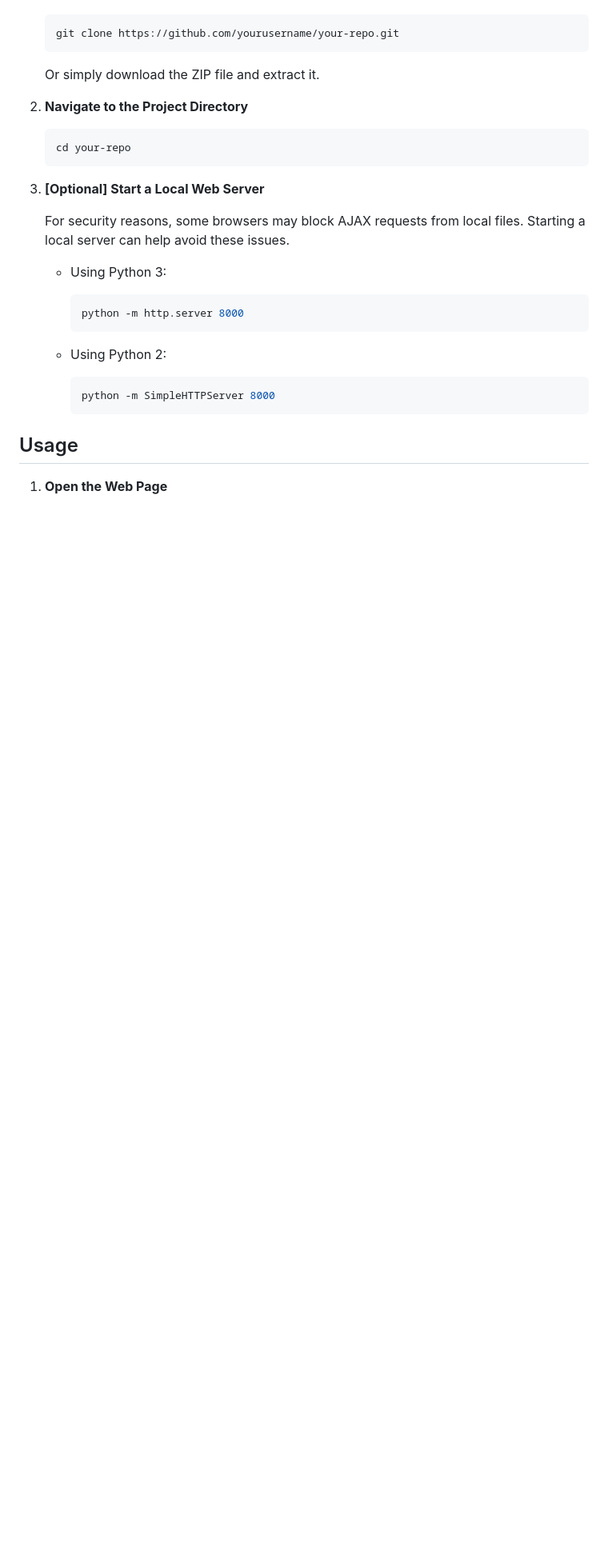
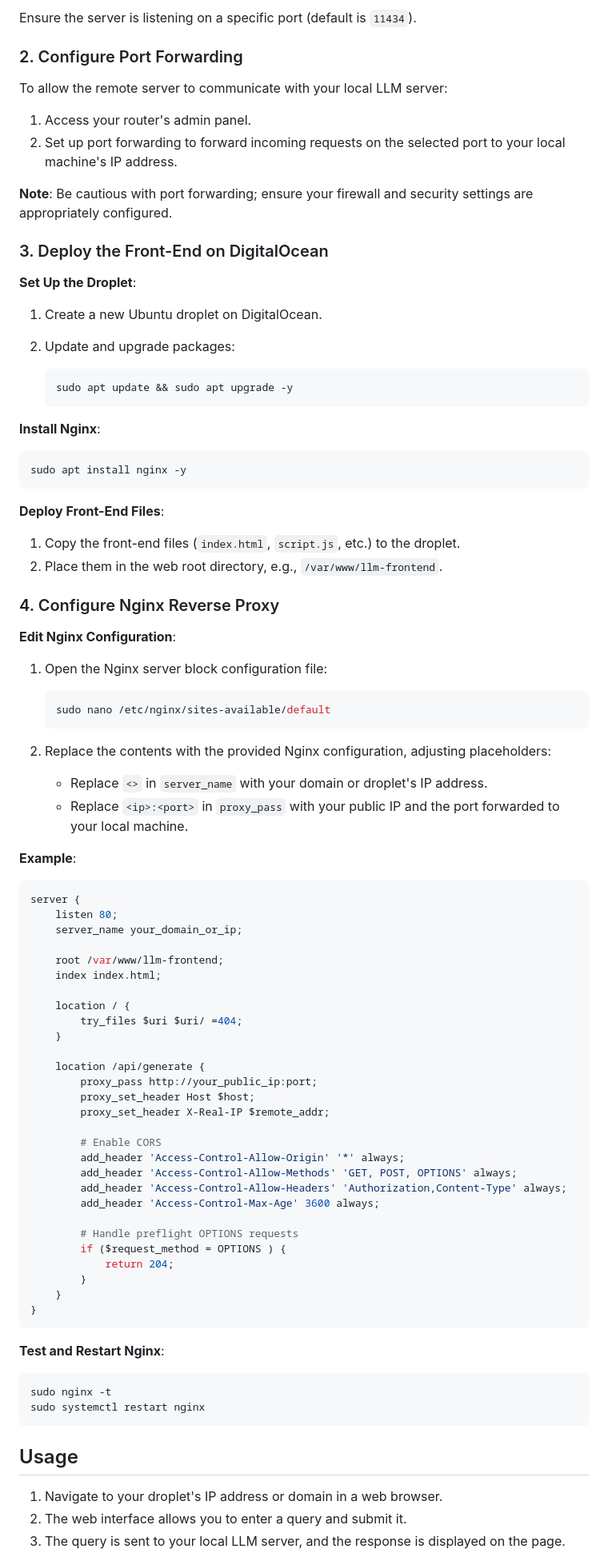
Before and after one commit to Aknowles1/Ollama-frontend, a Markdown page: README.md, the part around one of its changes. Shown at 80% size. Drawn GitHub-style; blank space fills up the shorter version.

````diff
--- a/README.md
+++ b/README.md
@@ -39,33 +60,94 @@ This application serves as a front-end interface for interacting with your speci
+Ensure the server is listening on a specific port (default is `11434`).
+
+### 2. Configure Port Forwarding
+
+To allow the remote server to communicate with your local LLM server:
+
+1. Access your router's admin panel.
+2. Set up port forwarding to forward incoming requests on the selected port to your local machine's IP address.
+
+**Note**: Be cautious with port forwarding; ensure your firewall and security settings are appropriately configured.
+
+### 3. Deploy the Front-End on DigitalOcean
+
+**Set Up the Droplet**:
+
+1. Create a new Ubuntu droplet on DigitalOcean.
+2. Update and upgrade packages:
 
    ```bash
-   git clone https://github.com/yourusername/your-repo.git
+   sudo apt update && sudo apt upgrade -y
    ```
 
-   Or simply download the ZIP file and extract it.
+**Install Nginx**:
 
-2. **Navigate to the Project Directory**
+```bash
+sudo apt install nginx -y
+```
+
+**Deploy Front-End Files**:
+
+1. Copy the front-end files (`index.html`, `script.js`, etc.) to the droplet.
+2. Place them in the web root directory, e.g., `/var/www/llm-frontend`.
+
+### 4. Configure Nginx Reverse Proxy
+
+**Edit Nginx Configuration**:
+
+1. Open the Nginx server block configuration file:
 
    ```bash
-   cd your-repo
+   sudo nano /etc/nginx/sites-available/default
    ```
 
-3. **[Optional] Start a Local Web Server**
+2. Replace the contents with the provided Nginx configuration, adjusting placeholders:
 
-   For security reasons, some browsers may block AJAX requests from local files. Starting a local server can help avoid these issues.
+   - Replace `<>` in `server_name` with your domain or droplet's IP address.
+   - Replace `<ip>:<port>` in `proxy_pass` with your public IP and the port forwarded to your local machine.
 
-   - Using Python 3:
+**Example**:
 
-     ```bash
-     python -m http.server 8000
-     ```
+```nginx
+server {
+    listen 80;
+    server_name your_domain_or_ip;
 
-   - Using Python 2:
+    root /var/www/llm-frontend;
+    index index.html;
 
-     ```bash
-     python -m SimpleHTTPServer 8000
-     ```
+    location / {
+        try_files $uri $uri/ =404;
+    }
+
+    location /api/generate {
+        proxy_pass http://your_public_ip:port;
+        proxy_set_header Host $host;
+        proxy_set_header X-Real-IP $remote_addr;
+
+        # Enable CORS
+        add_header 'Access-Control-Allow-Origin' '*' always;
+        add_header 'Access-Control-Allow-Methods' 'GET, POST, OPTIONS' always;
+        add_header 'Access-Control-Allow-Headers' 'Authorization,Content-Type' always;
+        add_header 'Access-Control-Max-Age' 3600 always;
+
+        # Handle preflight OPTIONS requests
+        if ($request_method = OPTIONS ) {
+            return 204;
+        }
+    }
+}
+```
+
+**Test and Restart Nginx**:
+
+```bash
+sudo nginx -t
+sudo systemctl restart nginx
+```
 
 ## Usage
 
-1. **Open the Web Page**
+1. Navigate to your droplet's IP address or domain in a web browser.
+2. The web interface allows you to enter a query and submit it.
+3. The query is sent to your local LLM server, and the response is displayed on the page.
 
````
Also changed, not shown: other parts of README.md (+48 -64 lines).
